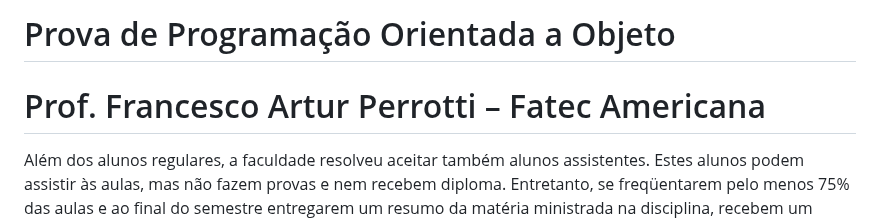
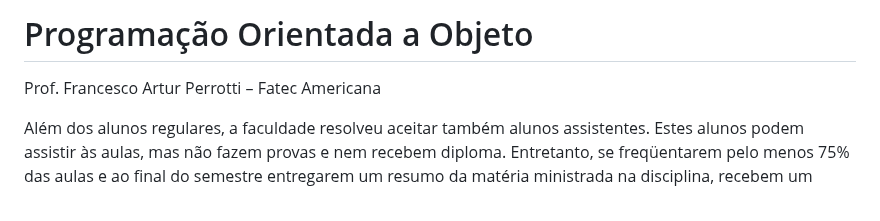
Before and after one commit to leobez/ads-content, a Markdown page: Exercicio - Escola/README.md, the part around the change. Rendered like a GitHub page.

```diff
--- a/Exercicio - Escola/README.md
+++ b/Exercicio - Escola/README.md
@@ -1,6 +1,6 @@
-# Prova de Programação Orientada a Objeto
+# Programação Orientada a Objeto
 
-# Prof. Francesco Artur Perrotti – Fatec Americana
+Prof. Francesco Artur Perrotti – Fatec Americana
 
 Além dos alunos regulares, a faculdade resolveu aceitar também alunos assistentes. Estes alunos podem assistir às aulas, mas não fazem provas e nem recebem diploma. Entretanto, se freqüentarem pelo menos 75% das aulas e ao final do semestre entregarem um resumo da matéria ministrada na disciplina, recebem um certificado de participação. Os alunos regulares, para que sejam aprovados é exigido que freqüentem pelo menos 75% das aulas e façam duas provas, obtendo média igual ou maior que 6,0. Considere que as duas provas têm o mesmo peso na média. Para os alunos regulares, em caso de doença ou algum impedimento previsto no regimento escolar, as faltas podem ser abonadas, desde que o aluno entregue um atestado comprovando o ocorrido. Entretanto, o numero de faltas abonadas durante o semestre não pode ser maior do que 5.
 O seu trabalho é fazer um sistema que controle as notas e freqüência dos alunos regulares e assistentes. Os alunos são cadastrados no sistema no início de semestre e no decorrer do curso as faltas e notas são atualizadas. Para todos os alunos é preciso manter o registro do nome e quantidade de faltas. Para os alunos regulares é armazenado também o RA e as notas das duas provas. Os alunos assistentes não têm RA, mas é necessário armazenar seu RG. Para os assistentes também é preciso saber se entregaram ou não o resumo final da disciplina.
```
